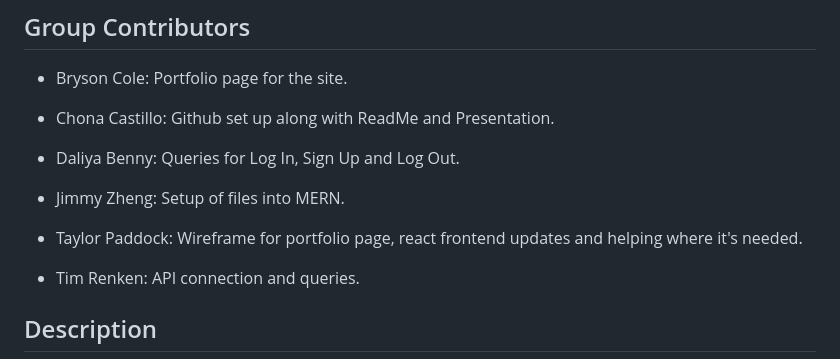
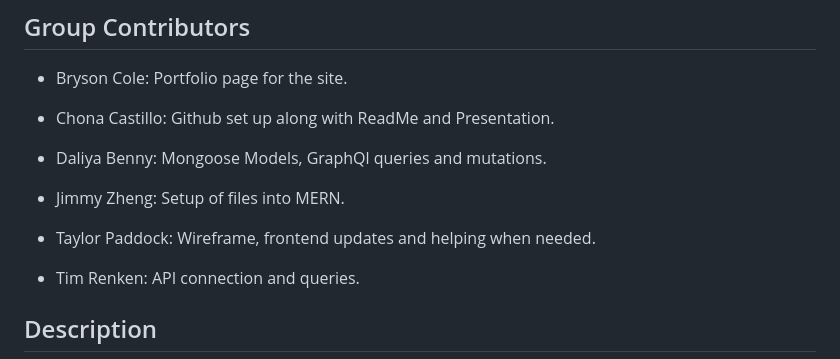
Before and after one commit to ChonaC/FinalProject-MusicTrivia, a Markdown page: README.md, the part around the change printed below. Rendered like a GitHub page.

Commit message:
updating readme and frontend wording

```diff
--- a/README.md
+++ b/README.md
@@ -21,11 +21,11 @@
 
 -   Chona Castillo: Github set up along with ReadMe and Presentation.
 
--   Daliya Benny: Queries for Log In, Sign Up and Log Out.
+-   Daliya Benny: Mongoose Models, GraphQl queries and mutations.
 
 -   Jimmy Zheng: Setup of files into MERN.
 
--   Taylor Paddock: Wireframe for portfolio page, react frontend updates and helping where it's needed.
+-   Taylor Paddock: Wireframe, frontend updates and helping when needed.
 
 -   Tim Renken: API connection and queries.
 
```
Also changed, not shown: other parts of README.md (+1 -1 lines), images/homepage.png (added), 2 other files.
